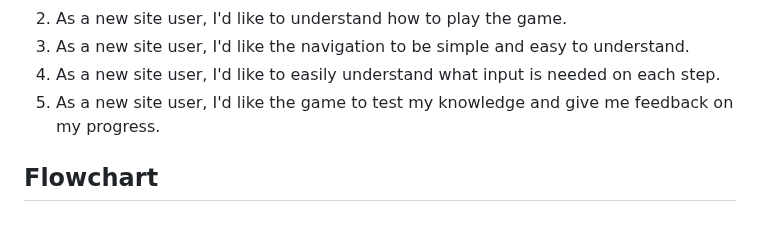
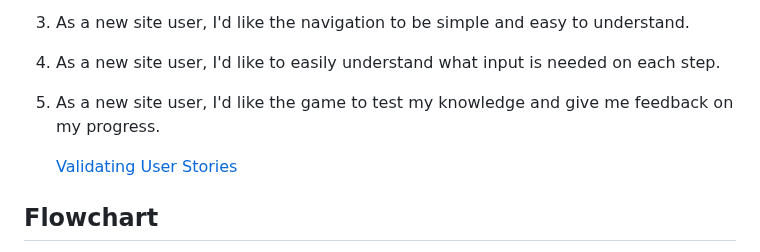
Before and after one commit to MarkD117/hangman, a Markdown page: README.md, the part around the change. GitHub-like rendering; blank space fills up the shorter version.

Commit message:
Add link to user story validation

```diff
--- a/README.md
+++ b/README.md
@@ -47,6 +47,8 @@ The game was ultimately designed to be interesting to look at as well as intuiti
 3. As a new site user, I'd like the navigation to be simple and easy to understand.
 4. As a new site user, I'd like to easily understand what input is needed on each step.
 5. As a new site user, I'd like the game to test my knowledge and give me feedback on my progress.
+
+    [Validating User Stories](#validating-user-stories)
 
 ## Flowchart
 
```
